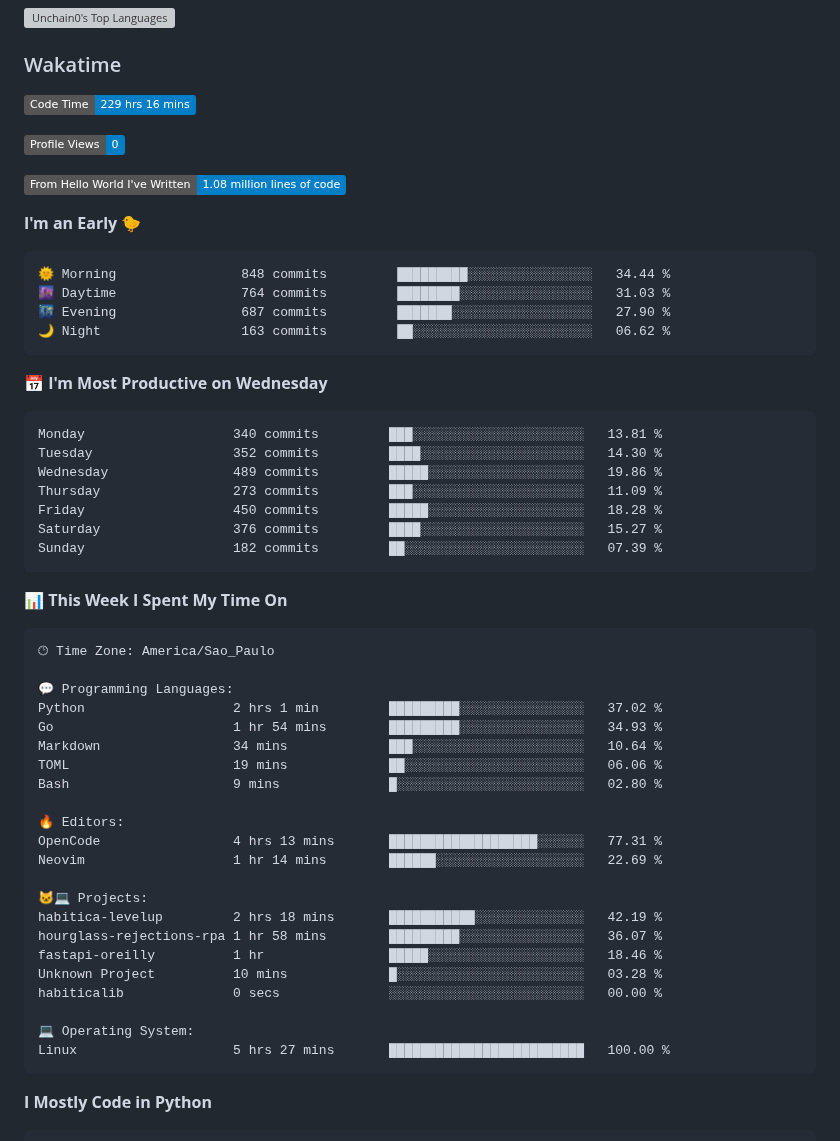
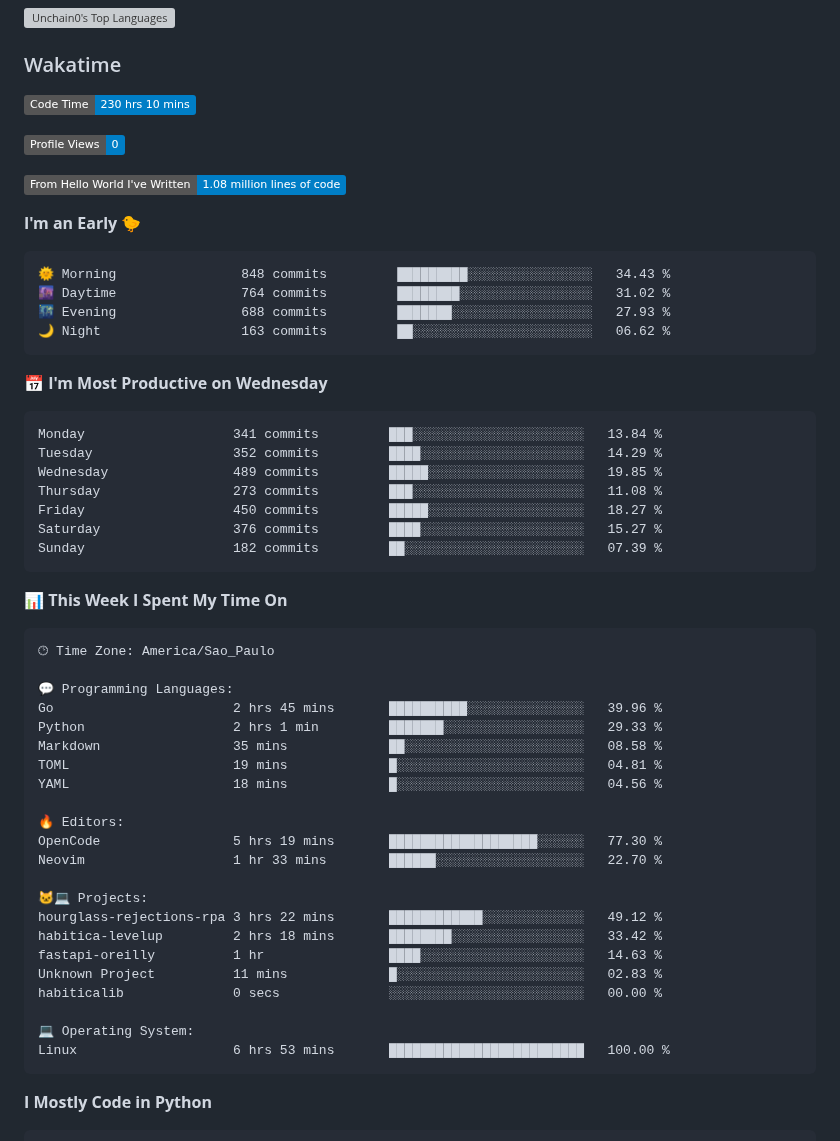
Before and after one commit to unchain0/unchain0, a Markdown page: README.md, the part around one of its changes. Drawn GitHub-style; badges without logos; grey boxes are pictures that could not be loaded.

Commit message:
Updated with Dev Metrics

````diff
--- a/README.md
+++ b/README.md
@@ -30,7 +30,7 @@ Other statistics below ⤵️
 ### Wakatime
 
 <!--START_SECTION:waka-->
-![Code Time](http://img.shields.io/badge/Code%20Time-229%20hrs%2016%20mins-blue?style=flat)
+![Code Time](http://img.shields.io/badge/Code%20Time-230%20hrs%2010%20mins-blue?style=flat)
 
 ![Profile Views](http://img.shields.io/badge/Profile%20Views-0-blue?style=flat)
 
@@ -39,19 +39,19 @@ Other statistics below ⤵️
 **I'm an Early 🐤**
 
 ```text
-🌞 Morning                848 commits         █████████░░░░░░░░░░░░░░░░   34.44 %
-🌆 Daytime                764 commits         ████████░░░░░░░░░░░░░░░░░   31.03 %
-🌃 Evening                687 commits         ███████░░░░░░░░░░░░░░░░░░   27.90 %
+🌞 Morning                848 commits         █████████░░░░░░░░░░░░░░░░   34.43 %
+🌆 Daytime                764 commits         ████████░░░░░░░░░░░░░░░░░   31.02 %
+🌃 Evening                688 commits         ███████░░░░░░░░░░░░░░░░░░   27.93 %
 🌙 Night                  163 commits         ██░░░░░░░░░░░░░░░░░░░░░░░   06.62 %
 ```
 📅 **I'm Most Productive on Wednesday**
 
 ```text
-Monday                   340 commits         ███░░░░░░░░░░░░░░░░░░░░░░   13.81 %
-Tuesday                  352 commits         ████░░░░░░░░░░░░░░░░░░░░░   14.30 %
-Wednesday                489 commits         █████░░░░░░░░░░░░░░░░░░░░   19.86 %
-Thursday                 273 commits         ███░░░░░░░░░░░░░░░░░░░░░░   11.09 %
-Friday                   450 commits         █████░░░░░░░░░░░░░░░░░░░░   18.28 %
+Monday                   341 commits         ███░░░░░░░░░░░░░░░░░░░░░░   13.84 %
+Tuesday                  352 commits         ████░░░░░░░░░░░░░░░░░░░░░   14.29 %
+Wednesday                489 commits         █████░░░░░░░░░░░░░░░░░░░░   19.85 %
+Thursday                 273 commits         ███░░░░░░░░░░░░░░░░░░░░░░   11.08 %
+Friday                   450 commits         █████░░░░░░░░░░░░░░░░░░░░   18.27 %
 Saturday                 376 commits         ████░░░░░░░░░░░░░░░░░░░░░   15.27 %
 Sunday                   182 commits         ██░░░░░░░░░░░░░░░░░░░░░░░   07.39 %
 ```
@@ -63,25 +63,25 @@ Sunday                   182 commits         ██░░░░░░░░░
 🕑︎ Time Zone: America/Sao_Paulo
 
 💬 Programming Languages:
-Python                   2 hrs 1 min         █████████░░░░░░░░░░░░░░░░   37.02 %
-Go                       1 hr 54 mins        █████████░░░░░░░░░░░░░░░░   34.93 %
-Markdown                 34 mins             ███░░░░░░░░░░░░░░░░░░░░░░   10.64 %
-TOML                     19 mins             ██░░░░░░░░░░░░░░░░░░░░░░░   06.06 %
-Bash                     9 mins              █░░░░░░░░░░░░░░░░░░░░░░░░   02.80 %
+Go                       2 hrs 45 mins       ██████████░░░░░░░░░░░░░░░   39.96 %
+Python                   2 hrs 1 min         ███████░░░░░░░░░░░░░░░░░░   29.33 %
+Markdown                 35 mins             ██░░░░░░░░░░░░░░░░░░░░░░░   08.58 %
+TOML                     19 mins             █░░░░░░░░░░░░░░░░░░░░░░░░   04.81 %
+YAML                     18 mins             █░░░░░░░░░░░░░░░░░░░░░░░░   04.56 %
 
 🔥 Editors:
-OpenCode                 4 hrs 13 mins       ███████████████████░░░░░░   77.31 %
-Neovim                   1 hr 14 mins        ██████░░░░░░░░░░░░░░░░░░░   22.69 %
+OpenCode                 5 hrs 19 mins       ███████████████████░░░░░░   77.30 %
+Neovim                   1 hr 33 mins        ██████░░░░░░░░░░░░░░░░░░░   22.70 %
 
 🐱‍💻 Projects:
-habitica-levelup         2 hrs 18 mins       ███████████░░░░░░░░░░░░░░   42.19 %
-hourglass-rejections-rpa 1 hr 58 mins        █████████░░░░░░░░░░░░░░░░   36.07 %
-fastapi-oreilly          1 hr                █████░░░░░░░░░░░░░░░░░░░░   18.46 %
-Unknown Project          10 mins             █░░░░░░░░░░░░░░░░░░░░░░░░   03.28 %
+hourglass-rejections-rpa 3 hrs 22 mins       ████████████░░░░░░░░░░░░░   49.12 %
+habitica-levelup         2 hrs 18 mins       ████████░░░░░░░░░░░░░░░░░   33.42 %
+fastapi-oreilly          1 hr                ████░░░░░░░░░░░░░░░░░░░░░   14.63 %
+Unknown Project          11 mins             █░░░░░░░░░░░░░░░░░░░░░░░░   02.83 %
 habiticalib              0 secs              ░░░░░░░░░░░░░░░░░░░░░░░░░   00.00 %
 
 💻 Operating System:
-Linux                    5 hrs 27 mins       █████████████████████████   100.00 %
+Linux                    6 hrs 53 mins       █████████████████████████   100.00 %
 ```
 
 **I Mostly Code in Python**
````
Also changed, not shown: other parts of README.md (+1 -1 lines), assets/bar_graph.png.
